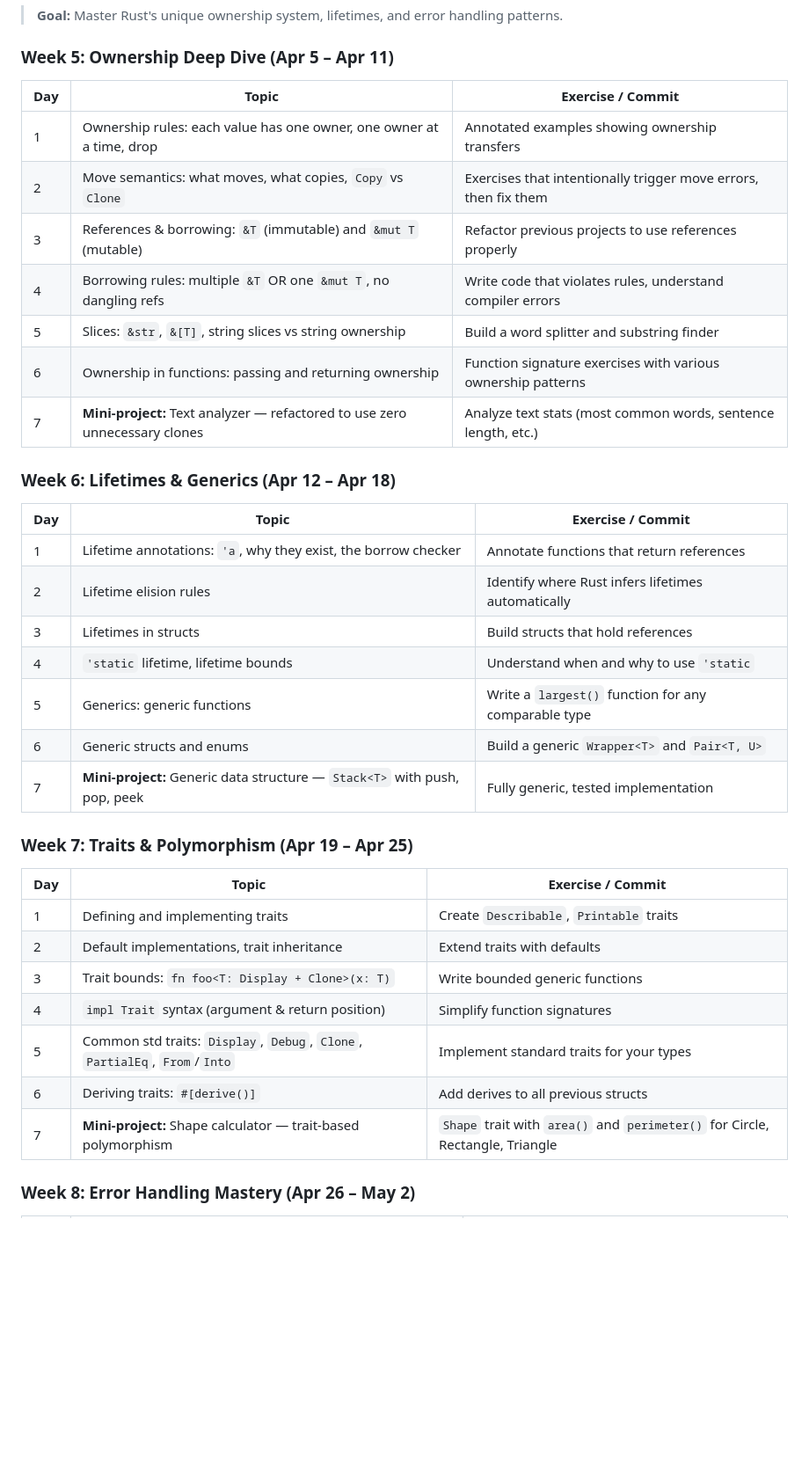
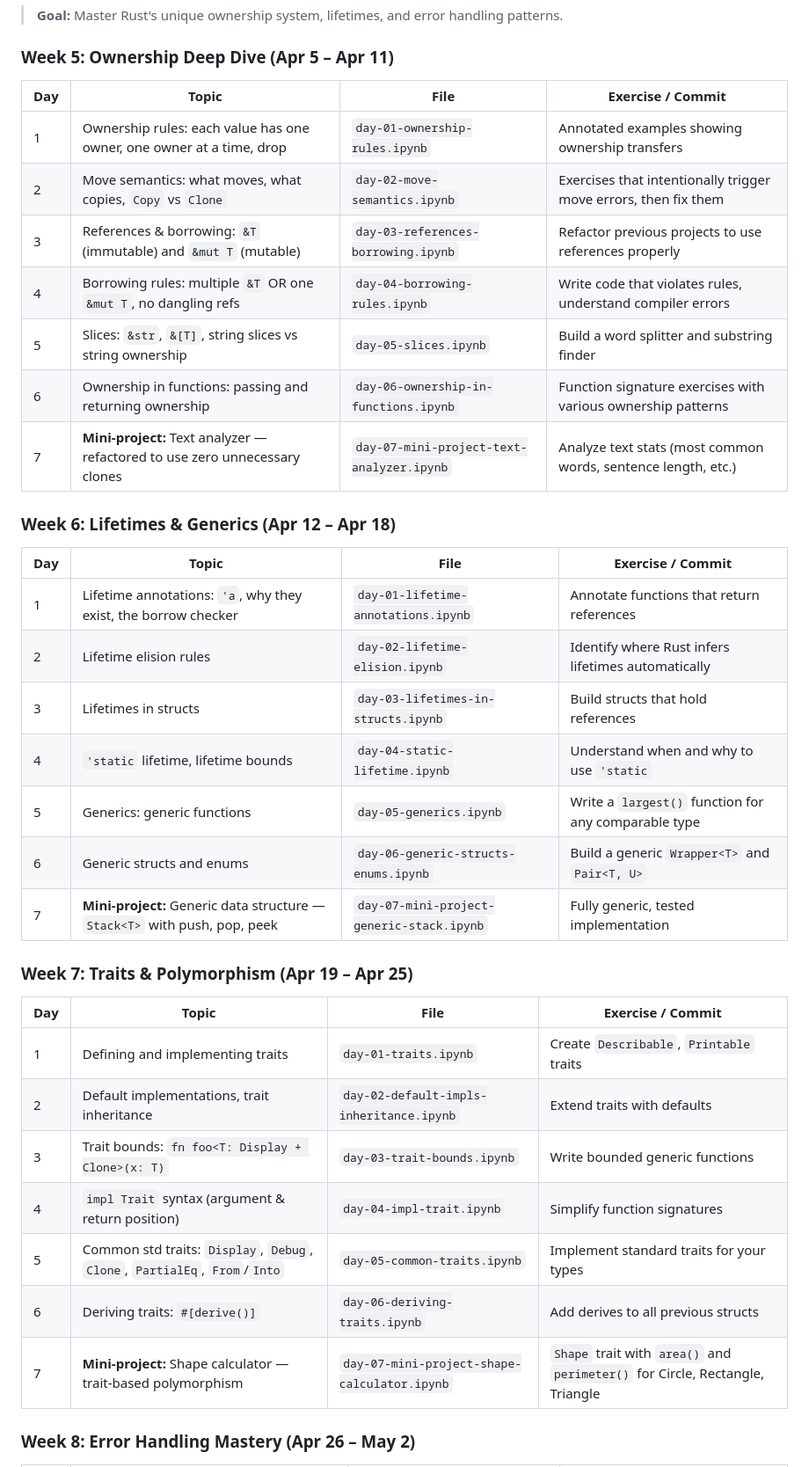
Before and after one commit to williampepple1/learn-rust-from-scratch, a Markdown page: README.md, the part around one of its changes. Shown at 88% size. Drawn GitHub-style; blank space fills up the shorter version.

```diff
--- a/README.md
+++ b/README.md
@@ -137,39 +137,39 @@ cargo new day-07-mini-project
 
 ### Week 5: Ownership Deep Dive (Apr 5 – Apr 11)
 
-| Day | Topic | Exercise / Commit |
-|-----|-------|-------------------|
-| 1 | Ownership rules: each value has one owner, one owner at a time, drop | Annotated examples showing ownership transfers |
-| 2 | Move semantics: what moves, what copies, `Copy` vs `Clone` | Exercises that intentionally trigger move errors, then fix them |
-| 3 | References & borrowing: `&T` (immutable) and `&mut T` (mutable) | Refactor previous projects to use references properly |
-| 4 | Borrowing rules: multiple `&T` OR one `&mut T`, no dangling refs | Write code that violates rules, understand compiler errors |
-| 5 | Slices: `&str`, `&[T]`, string slices vs string ownership | Build a word splitter and substring finder |
-| 6 | Ownership in functions: passing and returning ownership | Function signature exercises with various ownership patterns |
-| 7 | **Mini-project:** Text analyzer — refactored to use zero unnecessary clones | Analyze text stats (most common words, sentence length, etc.) |
+| Day | Topic | File | Exercise / Commit |
+|-----|-------|------|-------------------|
+| 1 | Ownership rules: each value has one owner, one owner at a time, drop | `day-01-ownership-rules.ipynb` | Annotated examples showing ownership transfers |
+| 2 | Move semantics: what moves, what copies, `Copy` vs `Clone` | `day-02-move-semantics.ipynb` | Exercises that intentionally trigger move errors, then fix them |
+| 3 | References & borrowing: `&T` (immutable) and `&mut T` (mutable) | `day-03-references-borrowing.ipynb` | Refactor previous projects to use references properly |
+| 4 | Borrowing rules: multiple `&T` OR one `&mut T`, no dangling refs | `day-04-borrowing-rules.ipynb` | Write code that violates rules, understand compiler errors |
+| 5 | Slices: `&str`, `&[T]`, string slices vs string ownership | `day-05-slices.ipynb` | Build a word splitter and substring finder |
+| 6 | Ownership in functions: passing and returning ownership | `day-06-ownership-in-functions.ipynb` | Function signature exercises with various ownership patterns |
+| 7 | **Mini-project:** Text analyzer — refactored to use zero unnecessary clones | `day-07-mini-project-text-analyzer.ipynb` | Analyze text stats (most common words, sentence length, etc.) |
 
 ### Week 6: Lifetimes & Generics (Apr 12 – Apr 18)
 
-| Day | Topic | Exercise / Commit |
-|-----|-------|-------------------|
-| 1 | Lifetime annotations: `'a`, why they exist, the borrow checker | Annotate functions that return references |
-| 2 | Lifetime elision rules | Identify where Rust infers lifetimes automatically |
-| 3 | Lifetimes in structs | Build structs that hold references |
-| 4 | `'static` lifetime, lifetime bounds | Understand when and why to use `'static` |
-| 5 | Generics: generic functions | Write a `largest()` function for any comparable type |
-| 6 | Generic structs and enums | Build a generic `Wrapper<T>` and `Pair<T, U>` |
-| 7 | **Mini-project:** Generic data structure — `Stack<T>` with push, pop, peek | Fully generic, tested implementation |
+| Day | Topic | File | Exercise / Commit |
+|-----|-------|------|-------------------|
+| 1 | Lifetime annotations: `'a`, why they exist, the borrow checker | `day-01-lifetime-annotations.ipynb` | Annotate functions that return references |
+| 2 | Lifetime elision rules | `day-02-lifetime-elision.ipynb` | Identify where Rust infers lifetimes automatically |
+| 3 | Lifetimes in structs | `day-03-lifetimes-in-structs.ipynb` | Build structs that hold references |
+| 4 | `'static` lifetime, lifetime bounds | `day-04-static-lifetime.ipynb` | Understand when and why to use `'static` |
+| 5 | Generics: generic functions | `day-05-generics.ipynb` | Write a `largest()` function for any comparable type |
+| 6 | Generic structs and enums | `day-06-generic-structs-enums.ipynb` | Build a generic `Wrapper<T>` and `Pair<T, U>` |
+| 7 | **Mini-project:** Generic data structure — `Stack<T>` with push, pop, peek | `day-07-mini-project-generic-stack.ipynb` | Fully generic, tested implementation |
 
 ### Week 7: Traits & Polymorphism (Apr 19 – Apr 25)
 
-| Day | Topic | Exercise / Commit |
-|-----|-------|-------------------|
-| 1 | Defining and implementing traits | Create `Describable`, `Printable` traits |
-| 2 | Default implementations, trait inheritance | Extend traits with defaults |
-| 3 | Trait bounds: `fn foo<T: Display + Clone>(x: T)` | Write bounded generic functions |
-| 4 | `impl Trait` syntax (argument & return position) | Simplify function signatures |
-| 5 | Common std traits: `Display`, `Debug`, `Clone`, `PartialEq`, `From`/`Into` | Implement standard traits for your types |
-| 6 | Deriving traits: `#[derive()]` | Add derives to all previous structs |
-| 7 | **Mini-project:** Shape calculator — trait-based polymorphism | `Shape` trait with `area()` and `perimeter()` for Circle, Rectangle, Triangle |
+| Day | Topic | File | Exercise / Commit |
+|-----|-------|------|-------------------|
+| 1 | Defining and implementing traits | `day-01-traits.ipynb` | Create `Describable`, `Printable` traits |
+| 2 | Default implementations, trait inheritance | `day-02-default-impls-inheritance.ipynb` | Extend traits with defaults |
+| 3 | Trait bounds: `fn foo<T: Display + Clone>(x: T)` | `day-03-trait-bounds.ipynb` | Write bounded generic functions |
+| 4 | `impl Trait` syntax (argument & return position) | `day-04-impl-trait.ipynb` | Simplify function signatures |
+| 5 | Common std traits: `Display`, `Debug`, `Clone`, `PartialEq`, `From`/`Into` | `day-05-common-traits.ipynb` | Implement standard traits for your types |
+| 6 | Deriving traits: `#[derive()]` | `day-06-deriving-traits.ipynb` | Add derives to all previous structs |
+| 7 | **Mini-project:** Shape calculator — trait-based polymorphism | `day-07-mini-project-shape-calculator.ipynb` | `Shape` trait with `area()` and `perimeter()` for Circle, Rectangle, Triangle |
 
 ### Week 8: Error Handling Mastery (Apr 26 – May 2)
 
```
Also changed, not shown: other parts of README.md (+9 -9 lines).
